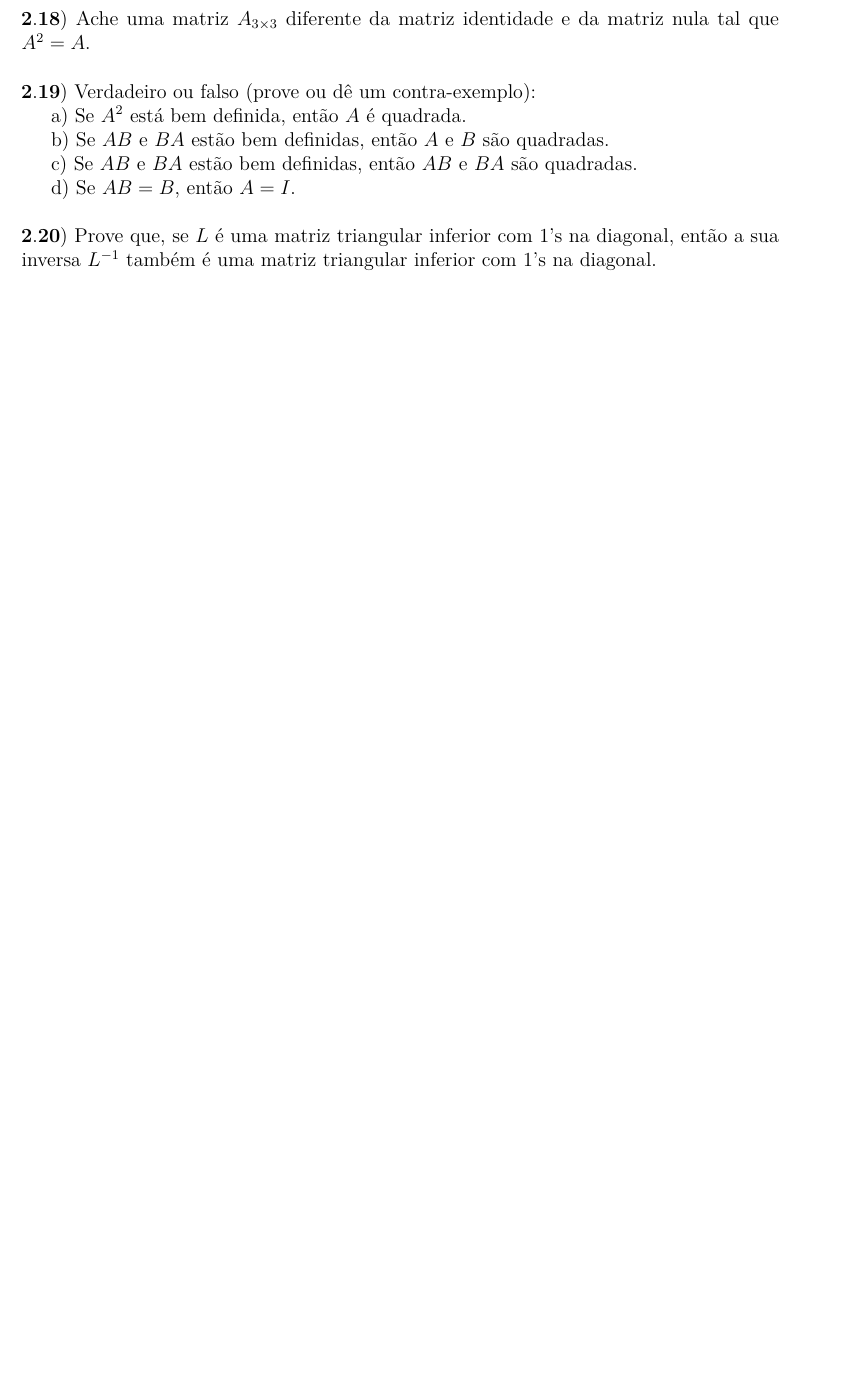
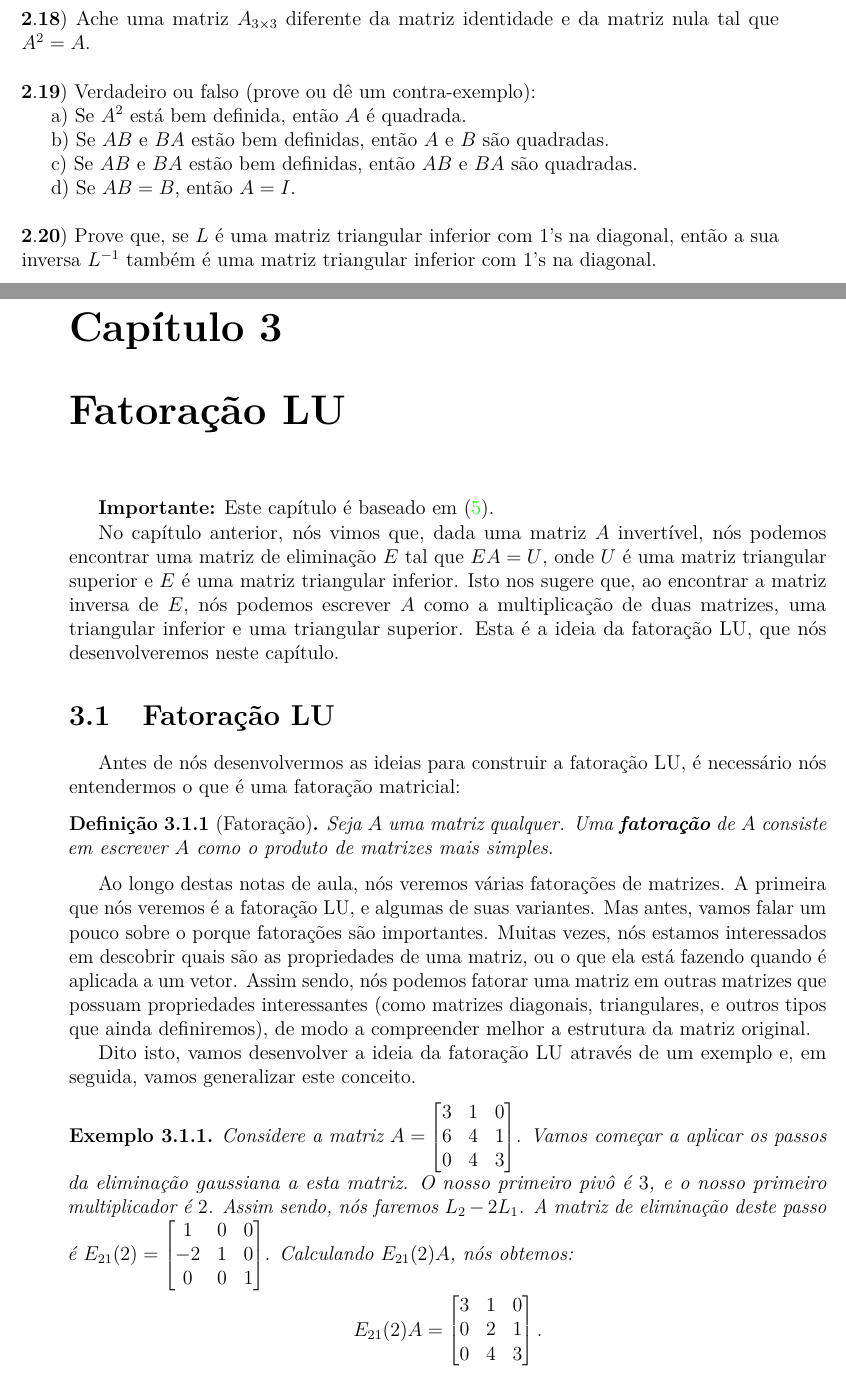
Before and after one commit to ElianMiguel/Notas-de-Aula-FGV-EMAp, a LaTeX book (2º Período/Álgebra Linear/main.tex, which reads 2º Período/Álgebra Linear/caps/cap03-fatoracao-lu.tex): part of page 36 of 37 before the commit and two parts of pages 36 and 37 of 39 after it, the two joined at a grey line, cut so that both start at the same text, the shorter picture padded with empty space. Compiled offline with pdfLaTeX.

Commit message:
início do capítulo 3 de Álgebra Linear

```diff
--- /dev/null
+++ b/2º Período/Álgebra Linear/caps/cap03-fatoracao-lu.tex
@@ -0,0 +1,36 @@
+\chapter{Fatoração LU}
+\label{cap:fatoração-lu}
+
+\textbf{Importante:} Este capítulo é baseado em \cite{slide3doyuri}.
+
+No capítulo anterior, nós vimos que, dada uma matriz $A$ invertível, nós podemos encontrar uma matriz de eliminação $E$ tal que $EA = U$, onde $U$ é uma matriz triangular superior e $E$ é uma matriz triangular inferior. Isto nos sugere que, ao encontrar a matriz inversa de $E$, nós podemos escrever $A$ como a multiplicação de duas matrizes, uma triangular inferior e uma triangular superior. Esta é a ideia da fatoração LU, que nós desenvolveremos neste capítulo.
+
+\section{Fatoração LU}
+
+Antes de nós desenvolvermos as ideias para construir a fatoração LU, é necessário nós entendermos o que é uma fatoração matricial:
+
+\begin{Definition}[Fatoração]
+	Seja $A$ uma matriz qualquer. Uma \textbf{fatoração} de $A$ consiste em escrever $A$ como o produto de matrizes mais simples.
+\end{Definition}
+
+Ao longo destas notas de aula, nós veremos várias fatorações de matrizes. A primeira que nós veremos é a fatoração LU, e algumas de suas variantes. Mas antes, vamos falar um pouco sobre o porque fatorações são importantes. Muitas vezes, nós estamos interessados em descobrir quais são as propriedades de uma matriz, ou o que ela está fazendo quando é aplicada a um vetor. Assim sendo, nós podemos fatorar uma matriz em outras matrizes que possuam propriedades interessantes (como matrizes diagonais, triangulares, e outros tipos que ainda definiremos), de modo a compreender melhor a estrutura da matriz original.
+
+Dito isto, vamos desenvolver a ideia da fatoração LU através de um exemplo e, em seguida, vamos generalizar este conceito.
+
+\begin{Example}
+	Considere a matriz $A = \begin{bmatrix}
+		3 & 1 & 0 \\
+		6 & 4 & 1 \\
+		0 & 4 & 3
+	\end{bmatrix}$. Vamos começar a aplicar os passos da eliminação gaussiana a esta matriz. O nosso primeiro pivô é $3$, e o nosso primeiro multiplicador é $2$. Assim sendo, nós faremos $L_2 - 2L_1$. A matriz de eliminação deste passo é $E_{21}(2) = \begin{bmatrix}
+		1 & 0 & 0 \\
+		-2 & 1 & 0 \\
+		0 & 0 & 1
+	\end{bmatrix}$. Calculando $E_{21}(2)A$, nós obtemos:
+
+	$$
+	E_{21}(2)A = \begin{bmatrix}
+		3 & 1 & 0 \\
+		0 & 2 & 1 \\
+		0 & 4 & 3
+	\end{bmatrix}.
```
Also changed, not shown: 2º Período/Álgebra Linear/main.tex (+1 -0 lines), 2º Período/Álgebra Linear/refs/bibliografia.bib (+9 -1 lines), 2º Período/Álgebra Linear/main.pdf, 2º Período/Álgebra Linear/caps/cap03-fatoracao-lu.tex (47 more changed lines).
